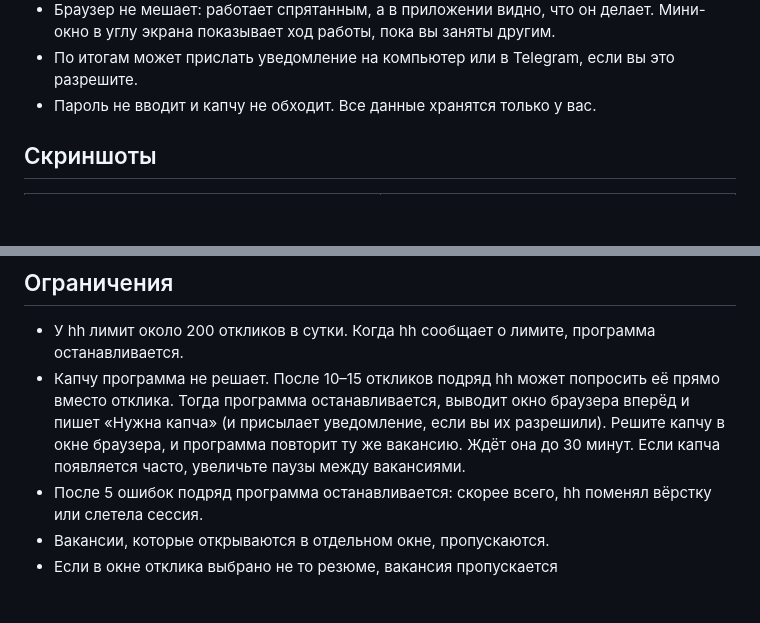
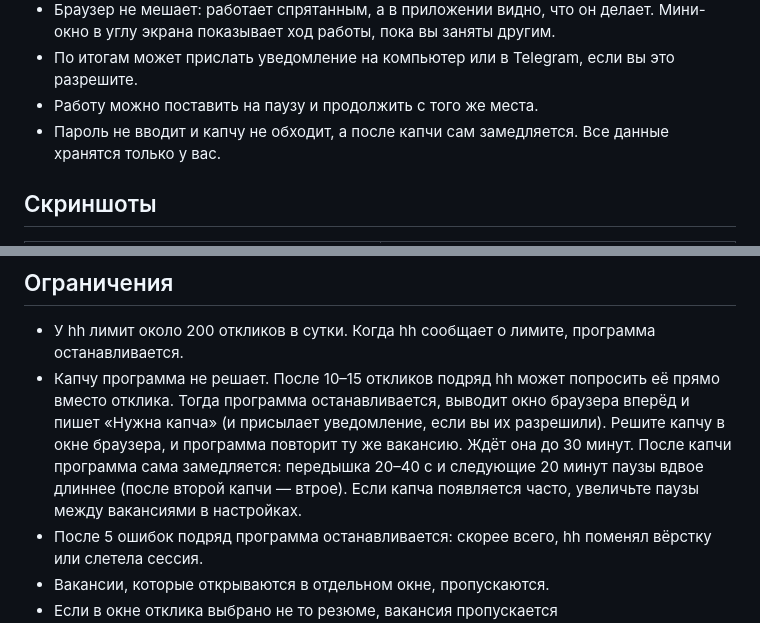
Before and after one commit to BlazeStudio/HH-Auto-Response, a Markdown page: README.md, 2 parts joined by grey strips. GitHub-like rendering; blank space fills up the shorter version.

```diff
--- a/README.md
+++ b/README.md
@@ -86,7 +86,8 @@
 - Браузер не мешает: работает спрятанным, а в приложении видно, что он делает. Мини-окно в углу экрана
   показывает ход работы, пока вы заняты другим.
 - По итогам может прислать уведомление на компьютер или в Telegram, если вы это разрешите.
-- Пароль не вводит и капчу не обходит. Все данные хранятся только у вас.
+- Работу можно поставить на паузу и продолжить с того же места.
+- Пароль не вводит и капчу не обходит, а после капчи сам замедляется. Все данные хранятся только у вас.
 
 ## Скриншоты
 
@@ -789,7 +790,9 @@ VPN или укажите российский прокси: `[geo] proxy = "htt
 - Капчу программа не решает. После 10–15 откликов подряд hh может попросить её прямо вместо отклика.
   Тогда программа останавливается, выводит окно браузера вперёд и пишет «Нужна капча» (и присылает
   уведомление, если вы их разрешили). Решите капчу в окне браузера, и программа повторит ту же вакансию.
-  Ждёт она до 30 минут. Если капча появляется часто, увеличьте паузы между вакансиями.
+  Ждёт она до 30 минут. После капчи программа сама замедляется: передышка 20–40 с и следующие 20 минут
+  паузы вдвое длиннее (после второй капчи — втрое). Если капча появляется часто, увеличьте паузы между
+  вакансиями в настройках.
 - После 5 ошибок подряд программа останавливается: скорее всего, hh поменял вёрстку или слетела сессия.
 - Вакансии, которые открываются в отдельном окне, пропускаются.
 - Если в окне отклика выбрано не то резюме, вакансия пропускается (`skip_on_resume_mismatch`).
```
Also changed, not shown: CHANGELOG.md (+37 -1 lines), docs/social-preview-dark.png (added), docs/social-preview.png (added), 11 other files.
